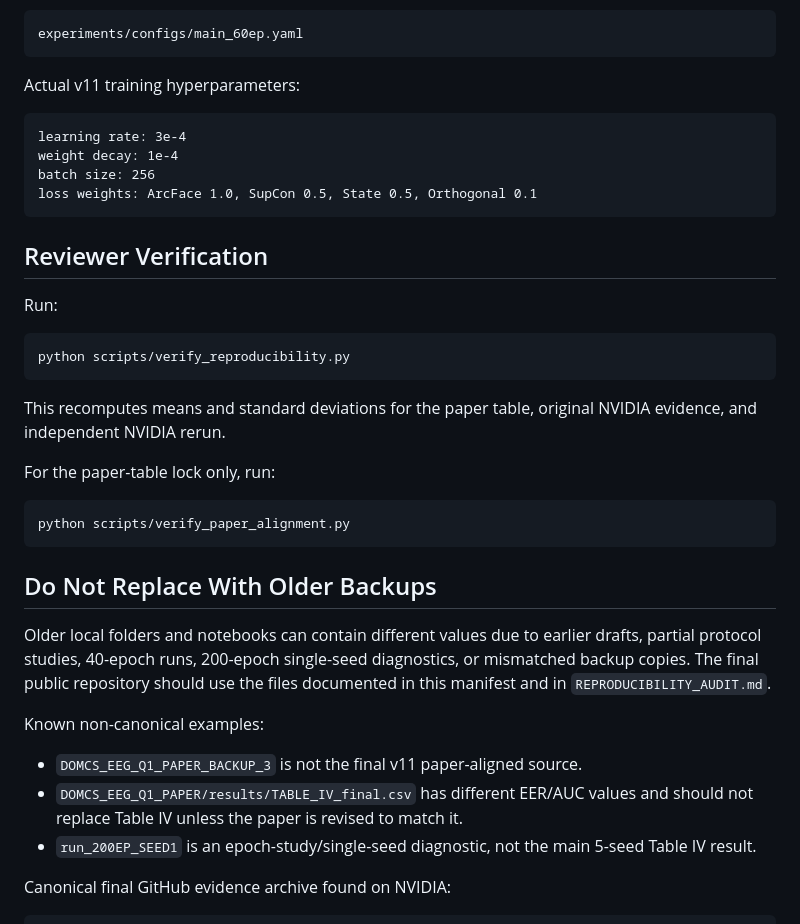
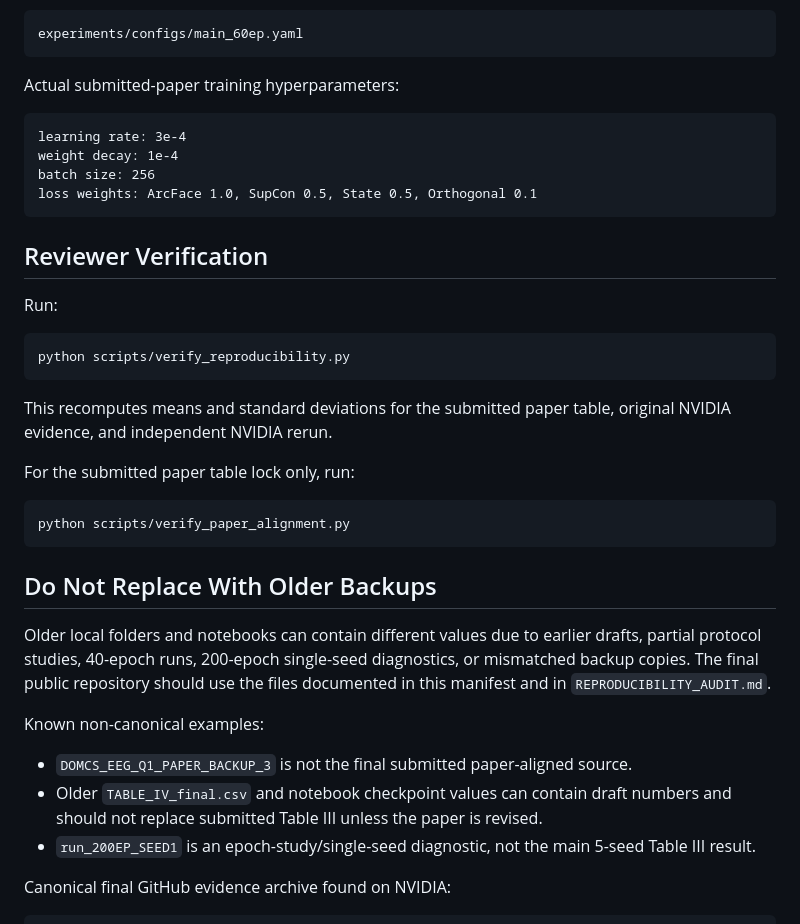
Before and after one commit to KanimozhiL16/domcs-eeg-tifs, a Markdown page: PAPER_ALIGNMENT.md, the part around one of its changes. Rendered like a GitHub page.

````diff
--- a/PAPER_ALIGNMENT.md
+++ b/PAPER_ALIGNMENT.md
@@ -72,7 +74,7 @@ Configuration source:
 experiments/configs/main_60ep.yaml
 ```
 
-Actual v11 training hyperparameters:
+Actual submitted-paper training hyperparameters:
 
 ```text
 learning rate: 3e-4
@@ -89,9 +91,9 @@ Run:
 python scripts/verify_reproducibility.py
 ```
 
-This recomputes means and standard deviations for the paper table, original NVIDIA evidence, and independent NVIDIA rerun.
+This recomputes means and standard deviations for the submitted paper table, original NVIDIA evidence, and independent NVIDIA rerun.
 
-For the paper-table lock only, run:
+For the submitted paper table lock only, run:
 
 ```bash
 python scripts/verify_paper_alignment.py
@@ -103,9 +105,9 @@ Older local folders and notebooks can contain different values due to earlier dr
 
 Known non-canonical examples:
 
-- `DOMCS_EEG_Q1_PAPER_BACKUP_3` is not the final v11 paper-aligned source.
-- `DOMCS_EEG_Q1_PAPER/results/TABLE_IV_final.csv` has different EER/AUC values and should not replace Table IV unless the paper is revised to match it.
-- `run_200EP_SEED1` is an epoch-study/single-seed diagnostic, not the main 5-seed Table IV result.
+- `DOMCS_EEG_Q1_PAPER_BACKUP_3` is not the final submitted paper-aligned source.
+- Older `TABLE_IV_final.csv` and notebook checkpoint values can contain draft numbers and should not replace submitted Table III unless the paper is revised.
+- `run_200EP_SEED1` is an epoch-study/single-seed diagnostic, not the main 5-seed Table III result.
 
 Canonical final GitHub evidence archive found on NVIDIA:
 
````
Also changed, not shown: other parts of PAPER_ALIGNMENT.md (+15 -13 lines).
